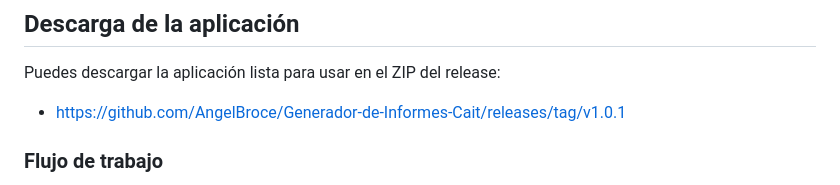
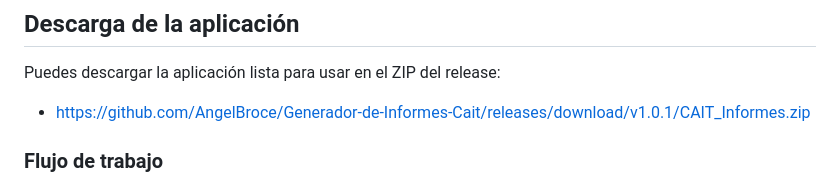
Before and after one commit to AngelBroce/Generador-de-Informes-Cait, a Markdown page: README.md, the part around the change. Rendered like a GitHub page.

Commit message:
Update release download link

```diff
--- a/README.md
+++ b/README.md
@@ -69,7 +69,7 @@ python main.py
 
 Puedes descargar la aplicación lista para usar en el ZIP del release:
 
-- https://github.com/AngelBroce/Generador-de-Informes-Cait/releases/tag/v1.0.1
+- https://github.com/AngelBroce/Generador-de-Informes-Cait/releases/download/v1.0.1/CAIT_Informes.zip
 
 ### Flujo de trabajo
 1. **Crear informe**: Selecciona tipo, completa empresa, ubicación y evaluador
```
